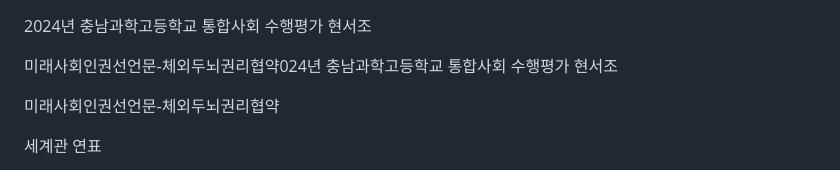
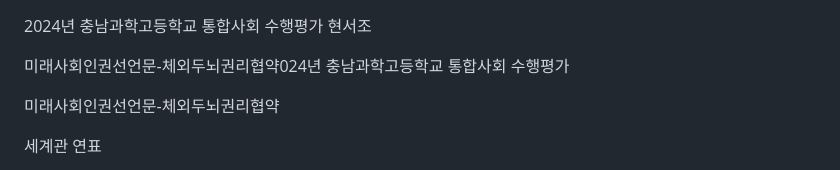
Before and after one commit to qpi-labels/WADN, a Markdown page: README.md, the part around one of its changes. Rendered like a GitHub page.

```diff
--- a/README.md
+++ b/README.md
@@ -2,7 +2,6 @@
 현서조
 
 미래사회인권선언문-체외두뇌권리협약024년 충남과학고등학교 통합사회 수행평가
-현서조
 
 미래사회인권선언문-체외두뇌권리협약
 
```
Also changed, not shown: other parts of README.md (+1 -1 lines).
